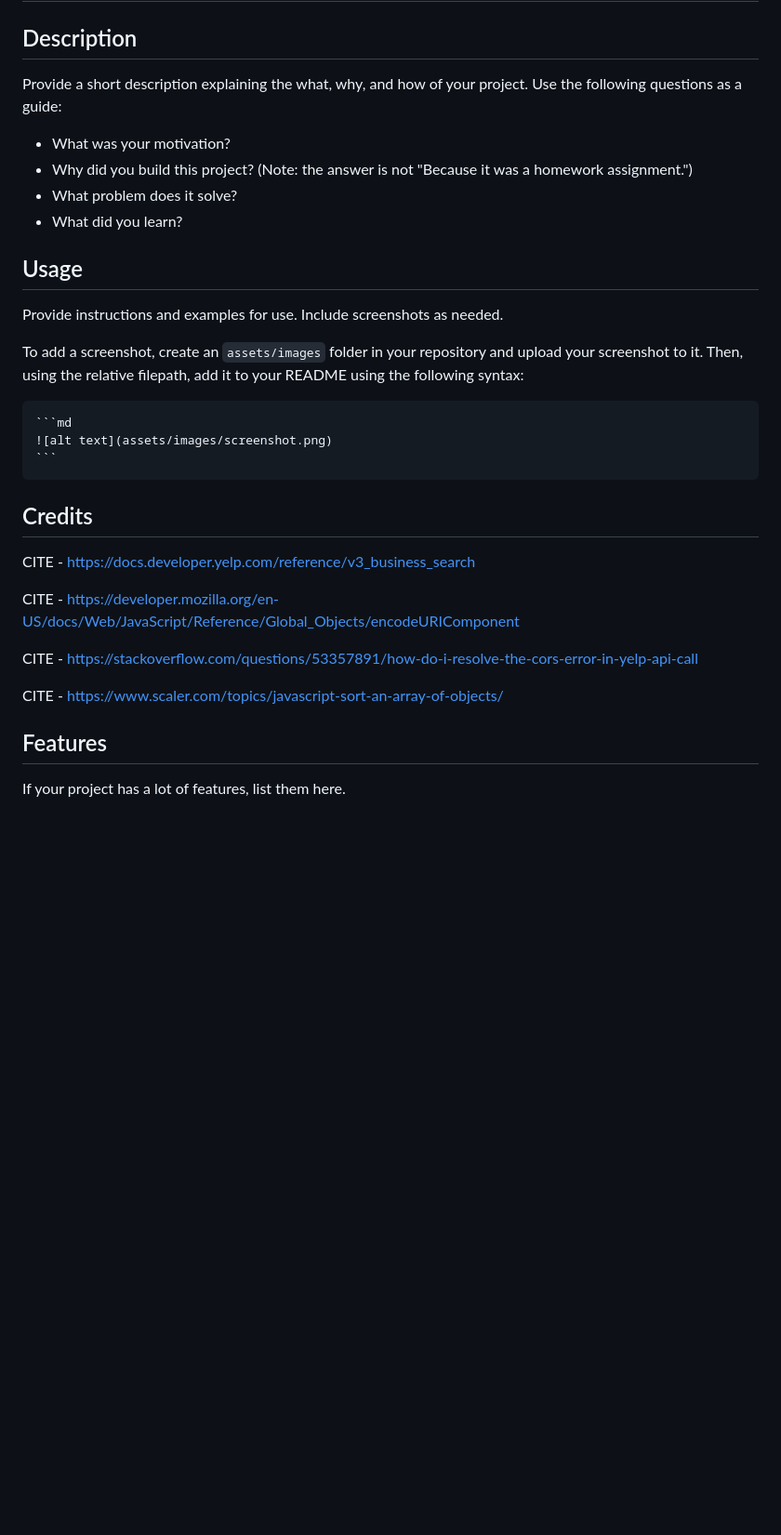
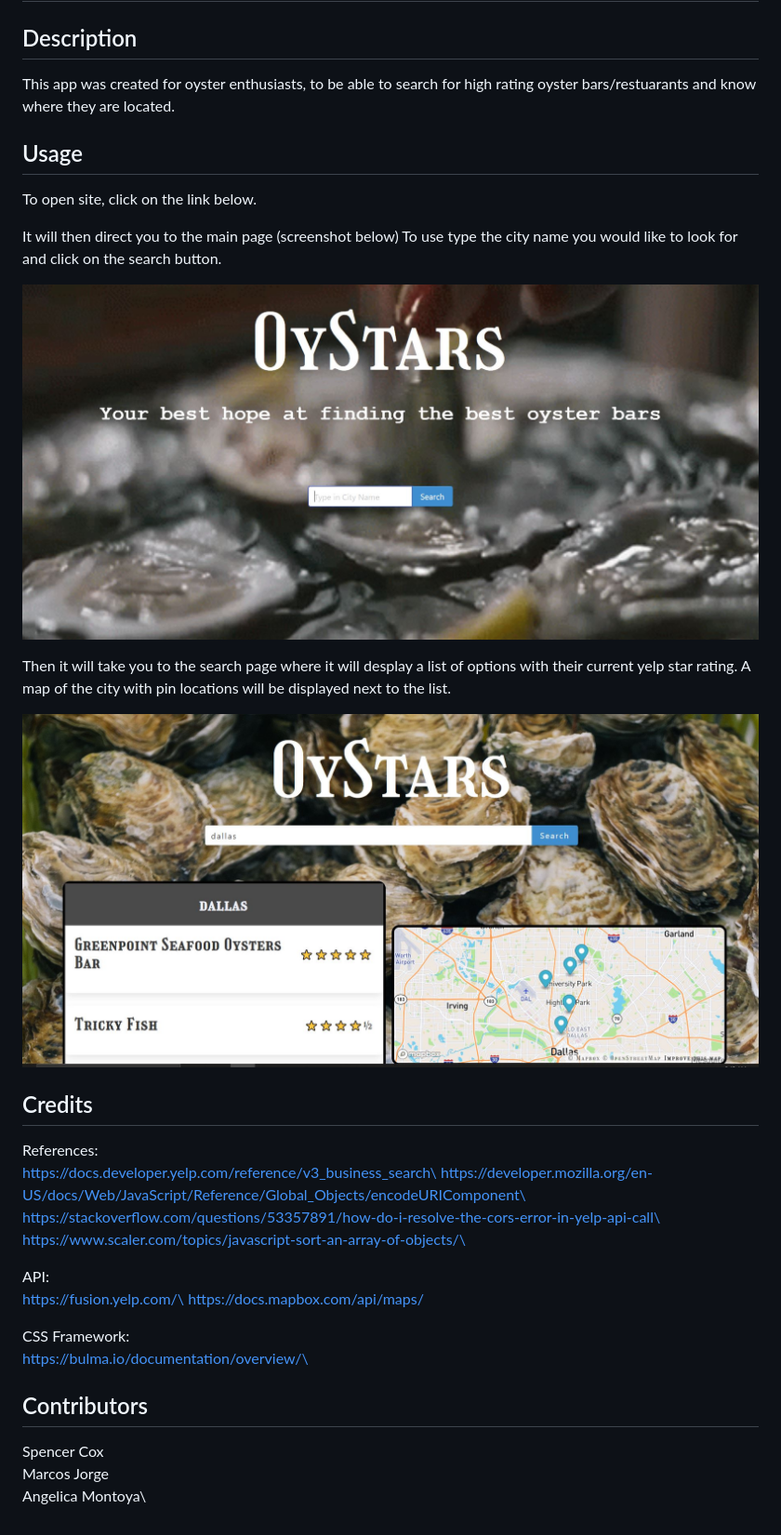
Before and after one commit to Spencox/OyStars, a Markdown page: README.md, the part around the change. Shown: that part at 93% size. GitHub-like rendering; pictures changed too: assets/images/main-page-ss.JPG (added), assets/images/search-page-ss.JPG (added); blank space fills up the shorter version.

Commit message:
work on readme file

````diff
--- a/README.md
+++ b/README.md
@@ -2,34 +2,38 @@
 
 ## Description
 
-Provide a short description explaining the what, why, and how of your project. Use the following questions as a guide:
-
-- What was your motivation?
-- Why did you build this project? (Note: the answer is not "Because it was a homework assignment.")
-- What problem does it solve?
-- What did you learn?
+This app was created for oyster enthusiasts, to be able to search for high rating oyster bars/restuarants and know where they are located.
 
 
 ## Usage
+To open site, click on the link below.
 
-Provide instructions and examples for use. Include screenshots as needed.
+It will then direct you to the main page (screenshot below)
+To use type the city name you would like to look for and click on the search button.
 
-To add a screenshot, create an `assets/images` folder in your repository and upload your screenshot to it. Then, using the relative filepath, add it to your README using the following syntax:
+![alt text](./assets/images/main-page-ss.JPG)
 
-    ```md
-    ![alt text](assets/images/screenshot.png)
-    ```
+Then it will take you to the search page where it will desplay a list of options with their current yelp star rating.
+A map of the city with pin locations will be displayed next to the list.
+
+![alt text](./assets/images/search-page-ss.JPG)
 
 ## Credits
+References:\
+https://docs.developer.yelp.com/reference/v3_business_search\
+https://developer.mozilla.org/en-US/docs/Web/JavaScript/Reference/Global_Objects/encodeURIComponent\
+https://stackoverflow.com/questions/53357891/how-do-i-resolve-the-cors-error-in-yelp-api-call\
+https://www.scaler.com/topics/javascript-sort-an-array-of-objects/\
 
-CITE - https://docs.developer.yelp.com/reference/v3_business_search
+API:\
+https://fusion.yelp.com/\
+https://docs.mapbox.com/api/maps/
 
-CITE - https://developer.mozilla.org/en-US/docs/Web/JavaScript/Reference/Global_Objects/encodeURIComponent
+CSS Framework:\
+https://bulma.io/documentation/overview/\
 
-CITE - https://stackoverflow.com/questions/53357891/how-do-i-resolve-the-cors-error-in-yelp-api-call
 
-CITE - https://www.scaler.com/topics/javascript-sort-an-array-of-objects/
-
-## Features
-
-If your project has a lot of features, list them here.
+## Contributors
+Spencer Cox\
+Marcos Jorge\
+Angelica Montoya\
````
